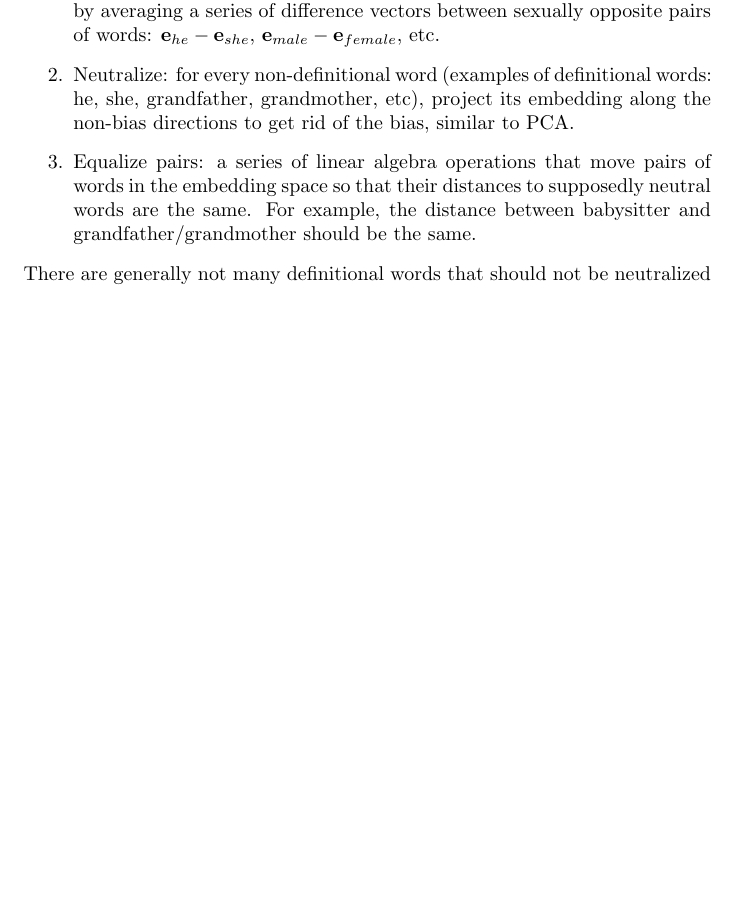
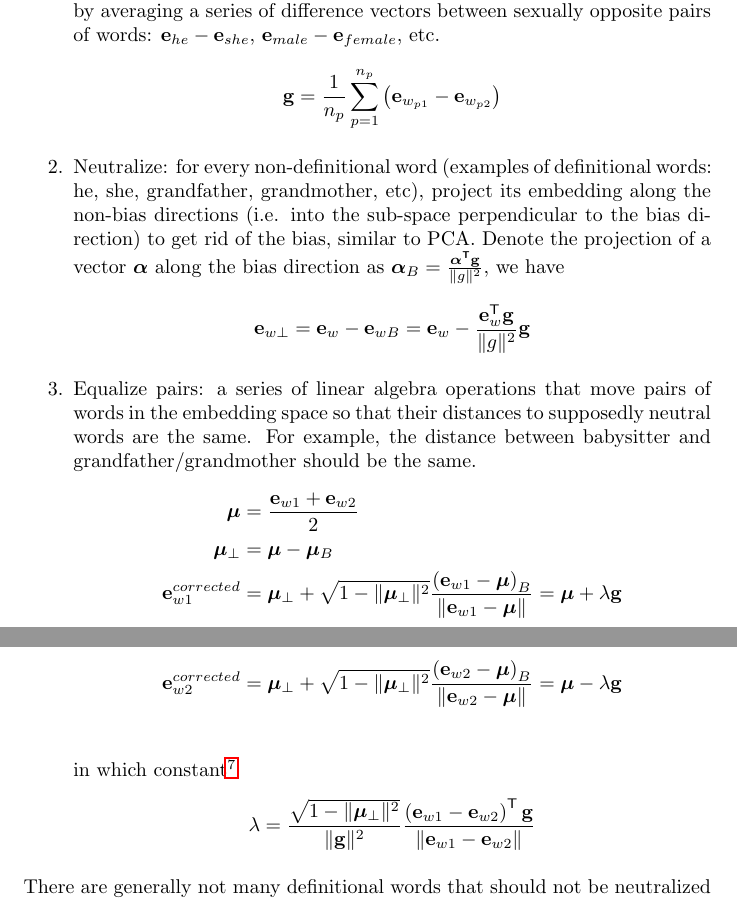
Before and after one commit to pkulijing/deeplearning, a LaTeX document (sequence_models.tex): part of page 12 of 12 before the commit and two parts of pages 12 and 13 of 13 after it, the two joined at a grey line, cut so that both start at the same text, the shorter picture padded with empty space. Compiled offline with pdfLaTeX.

Commit message:
finish 5.2

```diff
--- a/sequence_models.tex
+++ b/sequence_models.tex
@@ -392,8 +392,18 @@ From customer's comments on a restaurant, classify their sentiment in terms of $
 Word embeddings can reflect gender, ethnicity, age, sexual orientation and other biases of the text used to train the model. These biases should be reduced.
 \begin{enumerate}
   \item Identify bias direction. For gender bias, we can obtain the bias direction by averaging a series of difference vectors between sexually opposite pairs of words: $\embedding{he}-\embedding{she}$, $\embedding{male}-\embedding{female}$, etc.
-  \item Neutralize: for every non-definitional word (examples of definitional words: he, she, grandfather, grandmother, etc), project its embedding along the non-bias directions to get rid of the bias, similar to PCA.
+  \[\vect{g}=\frac{1}{n_p}\displaystyle\sum_{p=1}^{n_p}\left(\embedding{w_{p1}}-\embedding{w_{p2}}\right)\]
+  \item Neutralize: for every non-definitional word (examples of definitional words: he, she, grandfather, grandmother, etc), project its embedding along the non-bias directions (i.e. into the sub-space perpendicular to the bias direction) to get rid of the bias, similar to PCA. Denote the projection of a vector $\vect{\alpha}$ along the bias direction as $\vect{\alpha}_B=\frac{\vect{\alpha^{\mathsf{T}}g}}{\Vert g\Vert^2}$, we have
+  \[\vect{e}_{w\perp}=\embedding{w}-\vect{e}_{wB}=\embedding{w}-\frac{\embedding{w}^{\mathsf{T}}\vect{g}}{\Vert g\Vert^2}\vect{g}\]
   \item Equalize pairs: a series of linear algebra operations that move pairs of words in the embedding space so that their distances to supposedly neutral words are the same. For example, the distance between babysitter and grandfather/grandmother should be the same.
+  \begin{align*}
+    \vect{\mu}&=\frac{\embedding{w1}+\embedding{w2}}{2}\\
+    \vect{\mu}_{\perp}&=\vect{\mu}-\vect{\mu}_B\\
+    \embedding{w1}^{corrected}&=\vect{\mu}_{\perp}+\sqrt{1-\Vert\vect{\mu}_{\perp}\Vert^2}\frac{\left(\embedding{w1}-\vect{\mu}\right)_B}{\Vert\embedding{w1}-\vect{\mu}\Vert}=\vect{\mu}+\lambda\vect{g}\\
+    \embedding{w2}^{corrected}&=\vect{\mu}_{\perp}+\sqrt{1-\Vert\vect{\mu}_{\perp}\Vert^2}\frac{\left(\embedding{w2}-\vect{\mu}\right)_B}{\Vert\embedding{w2}-\vect{\mu}\Vert}=\vect{\mu}-\lambda\vect{g}\\
+  \end{align*}
+  in which constant\footnote{Unclear why in this form.}
+  \[\lambda=\frac{\sqrt{1-\Vert\vect{\mu}_{\perp}\Vert^2}}{\Vert\vect{g}\Vert^2}\frac{\left(\embedding{w1}-\embedding{w2}\right)^{\mathsf{T}}\vect{g}}{\Vert\embedding{w1}-\embedding{w2}\Vert}\]
 \end{enumerate}
 There are generally not many definitional words that should not be neutralized and pairs that should be equalized. They can be chosen by hand.
 \ifx\PREAMBLE\undefined
```
